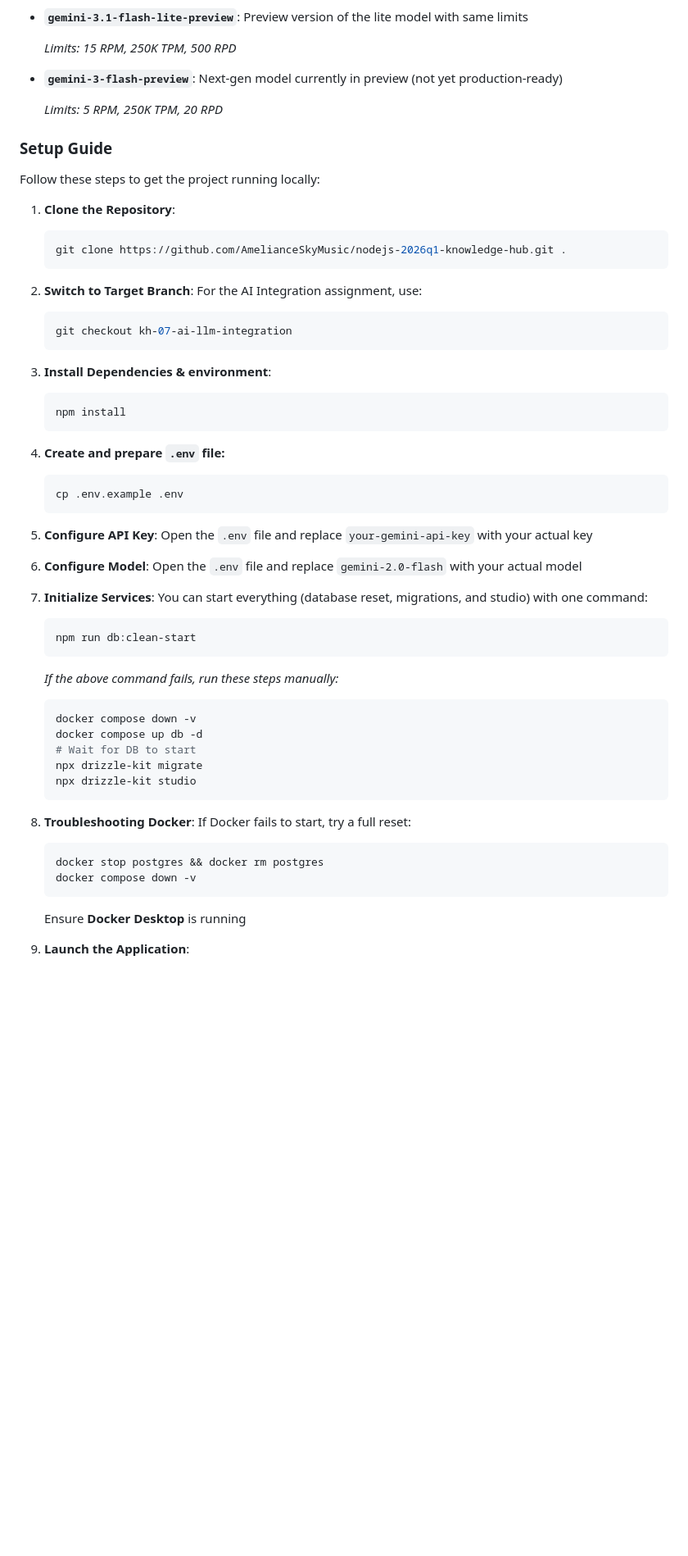
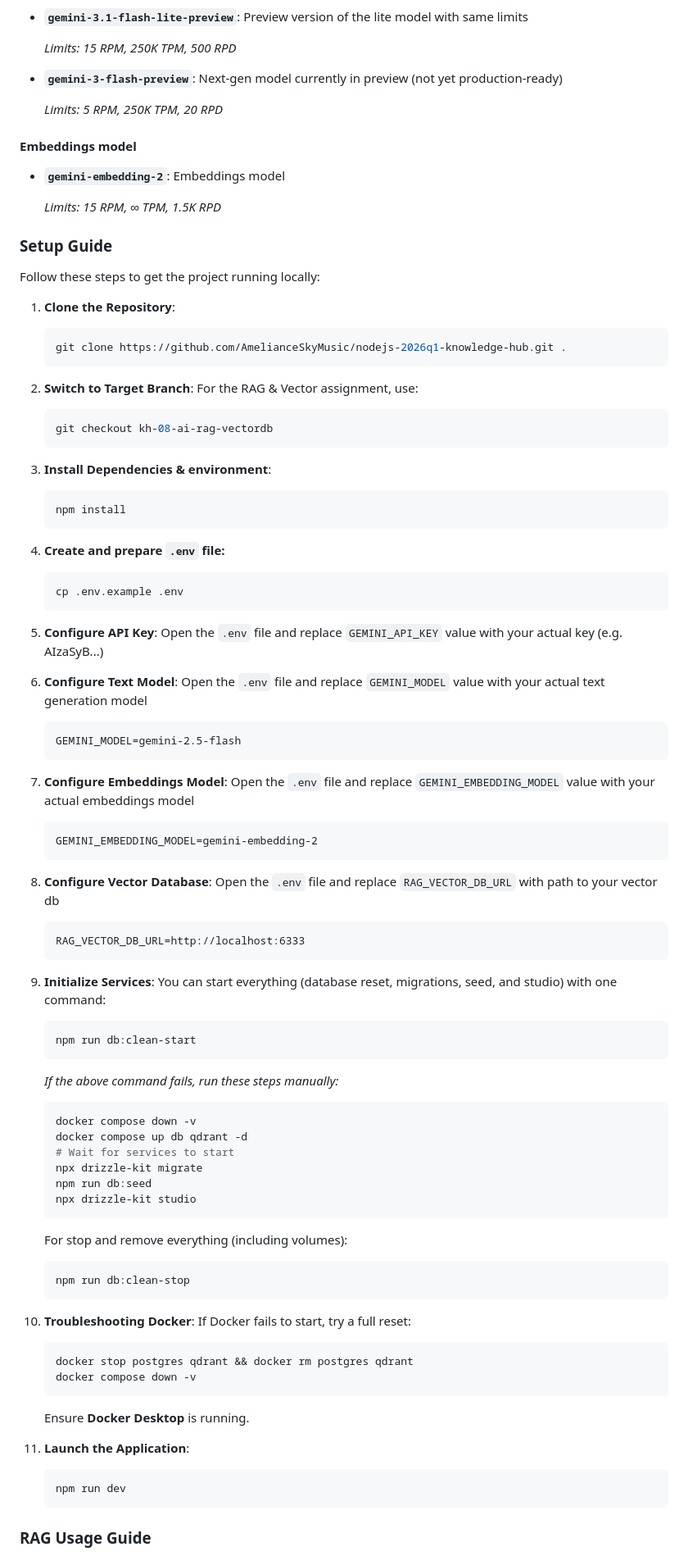
Before and after one commit to AmelianceSkyMusic/nodejs-2026q1-knowledge-hub, a Markdown page: README.md, the part around one of its changes. Shown at 82% size. Rendered like a GitHub page; blank space fills up the shorter version.

Commit message:
docs: update readme for assignment

````diff
--- a/README.md
+++ b/README.md
@@ -170,6 +172,12 @@ Since `gemini-2.0-flash` has no free-tier limits, you can use next generation `g
 
    _Limits: 5 RPM, 250K TPM, 20 RPD_
 
+#### Embeddings model
+
+- **`gemini-embedding-2`**: Embeddings model
+
+   _Limits: 15 RPM, ∞ TPM, 1.5K RPD_
+
 ### Setup Guide
 
 Follow these steps to get the project running locally:
@@ -181,10 +189,10 @@ Follow these steps to get the project running locally:
    ```
 
 2. **Switch to Target Branch**:
-   For the AI Integration assignment, use:
+   For the RAG & Vector assignment, use:
 
    ```bash
-   git checkout kh-07-ai-llm-integration
+   git checkout kh-08-ai-rag-vectordb
    ```
 
 3. **Install Dependencies & environment**:
@@ -200,13 +208,31 @@ Follow these steps to get the project running locally:
    ```
 
 5. **Configure API Key**:
-   Open the `.env` file and replace `your-gemini-api-key` with your actual key
+   Open the `.env` file and replace `GEMINI_API_KEY` value with your actual key (e.g. AIzaSyB...)
 
-6. **Configure Model**:
-   Open the `.env` file and replace `gemini-2.0-flash` with your actual model
+6. **Configure Text Model**:
+   Open the `.env` file and replace `GEMINI_MODEL` value with your actual text generation model
 
-7. **Initialize Services**:
-   You can start everything (database reset, migrations, and studio) with one command:
+   ```
+   GEMINI_MODEL=gemini-2.5-flash
+   ```
+
+7. **Configure Embeddings Model**:
+   Open the `.env` file and replace `GEMINI_EMBEDDING_MODEL` value with your actual embeddings model
+
+   ```
+   GEMINI_EMBEDDING_MODEL=gemini-embedding-2
+   ```
+
+8. **Configure Vector Database**:
+   Open the `.env` file and replace `RAG_VECTOR_DB_URL` with path to your vector db
+
+   ```
+   RAG_VECTOR_DB_URL=http://localhost:6333
+   ```
+
+9. **Initialize Services**:
+   You can start everything (database reset, migrations, seed, and studio) with one command:
 
    ```bash
    npm run db:clean-start
@@ -216,20 +242,33 @@ Follow these steps to get the project running locally:
 
    ```bash
    docker compose down -v
-   docker compose up db -d
-   # Wait for DB to start
+   docker compose up db qdrant -d
+   # Wait for services to start
    npx drizzle-kit migrate
+   npm run db:seed
    npx drizzle-kit studio
    ```
 
-8. **Troubleshooting Docker**:
-   If Docker fails to start, try a full reset:
+   For stop and remove everything (including volumes):
 
    ```bash
-   docker stop postgres && docker rm postgres
-   docker compose down -v
+   npm run db:clean-stop
    ```
 
-   Ensure **Docker Desktop** is running
+10.   **Troubleshooting Docker**:
+      If Docker fails to start, try a full reset:
 
-9. **Launch the Application**:
+      ```bash
+      docker stop postgres qdrant && docker rm postgres qdrant
+      docker compose down -v
+      ```
+
+      Ensure **Docker Desktop** is running.
+
+11.   **Launch the Application**:
+      ```bash
+      npm run dev
+      ```
+
+### RAG Usage Guide
+
````
Also changed, not shown: other parts of README.md (+32 -3 lines).
